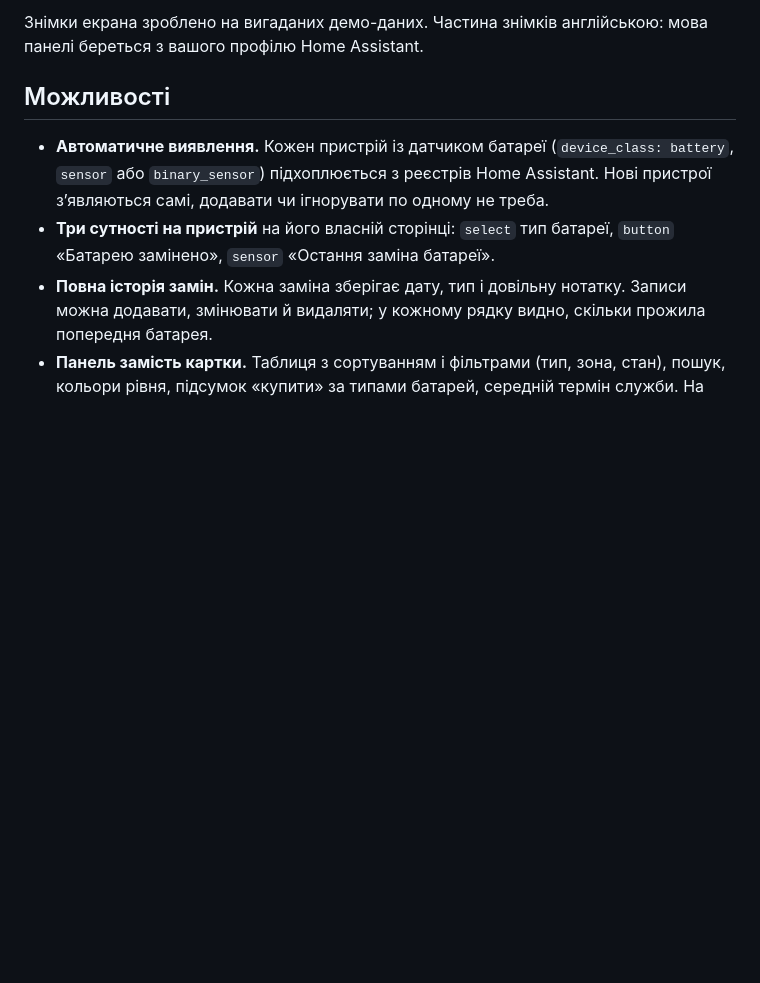
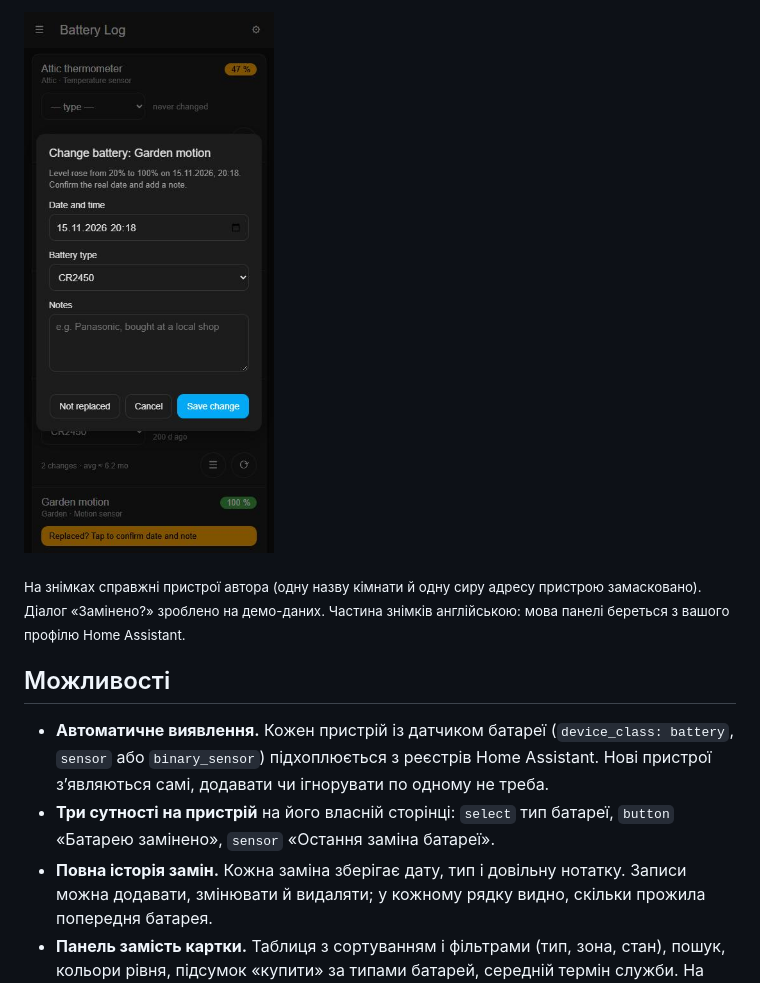
Before and after one commit to alexd-3d/ha-battery-log, a Markdown page: README.uk.md, the part around one of its changes. Rendered like a GitHub page; pictures changed too: images/dialog-confirm.jpg (added); blank space fills up the shorter version.

```diff
--- a/README.uk.md
+++ b/README.uk.md
@@ -26,6 +26,11 @@
 
-Знімки екрана зроблено на вигаданих демо-даних. Частина знімків англійською:
-мова панелі береться з вашого профілю Home Assistant.
+<p>
+  <img src="images/dialog-confirm.jpg" width="250" alt="Підтвердження можливої заміни">
+</p>
+
+<sub>На знімках справжні пристрої автора (одну назву кімнати й одну сиру адресу
+пристрою замасковано). Діалог «Замінено?» зроблено на демо-даних. Частина
+знімків англійською: мова панелі береться з вашого профілю Home Assistant.</sub>
 
 ## Можливості
 
```
Also changed, not shown: other parts of README.uk.md (+4 -4 lines), README.md (+12 -4 lines), images/desktop-table.jpg (added), images/mobile-history.jpg (added), images/mobile-list-uk.jpg (added), images/mobile-list.jpg (added), images/tracked-devices.jpg (added), 1 other file.
